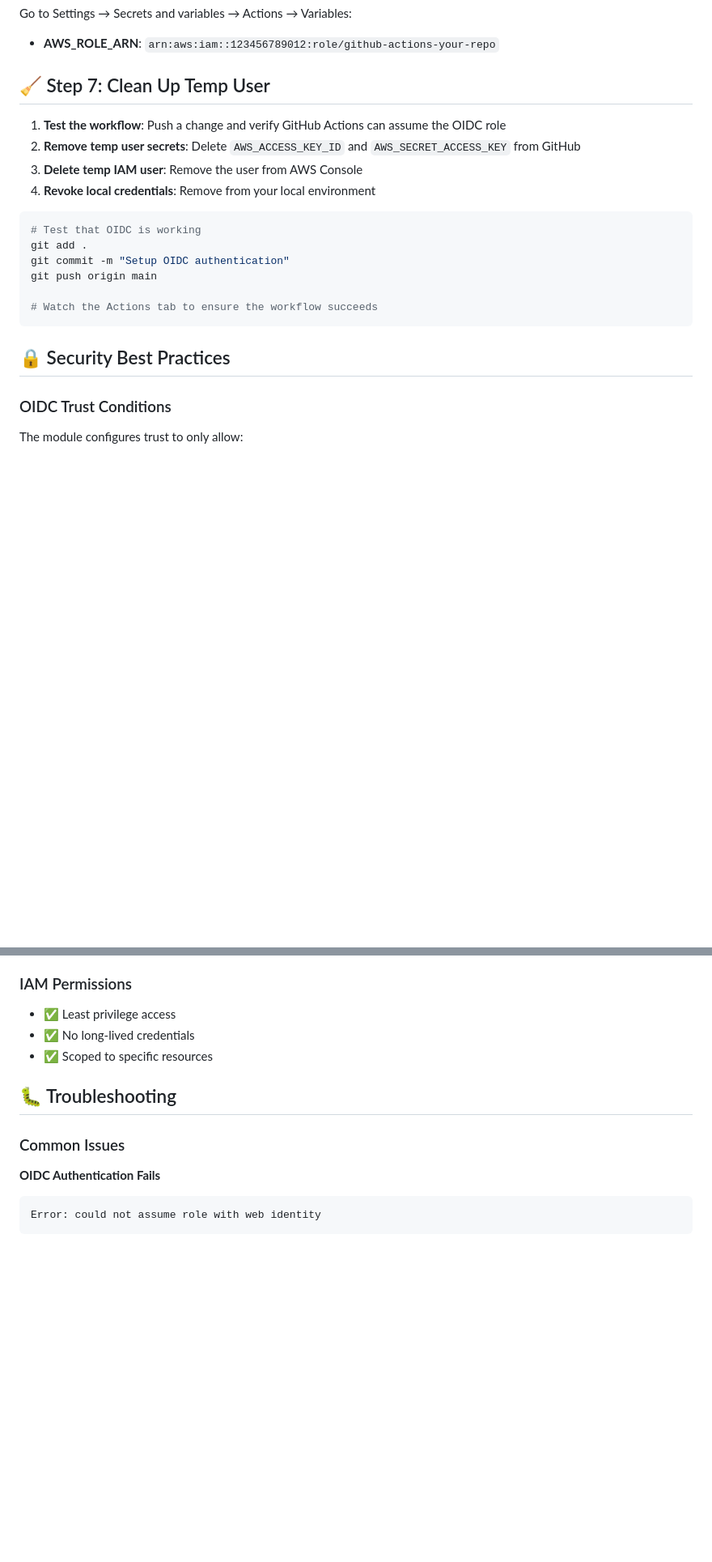
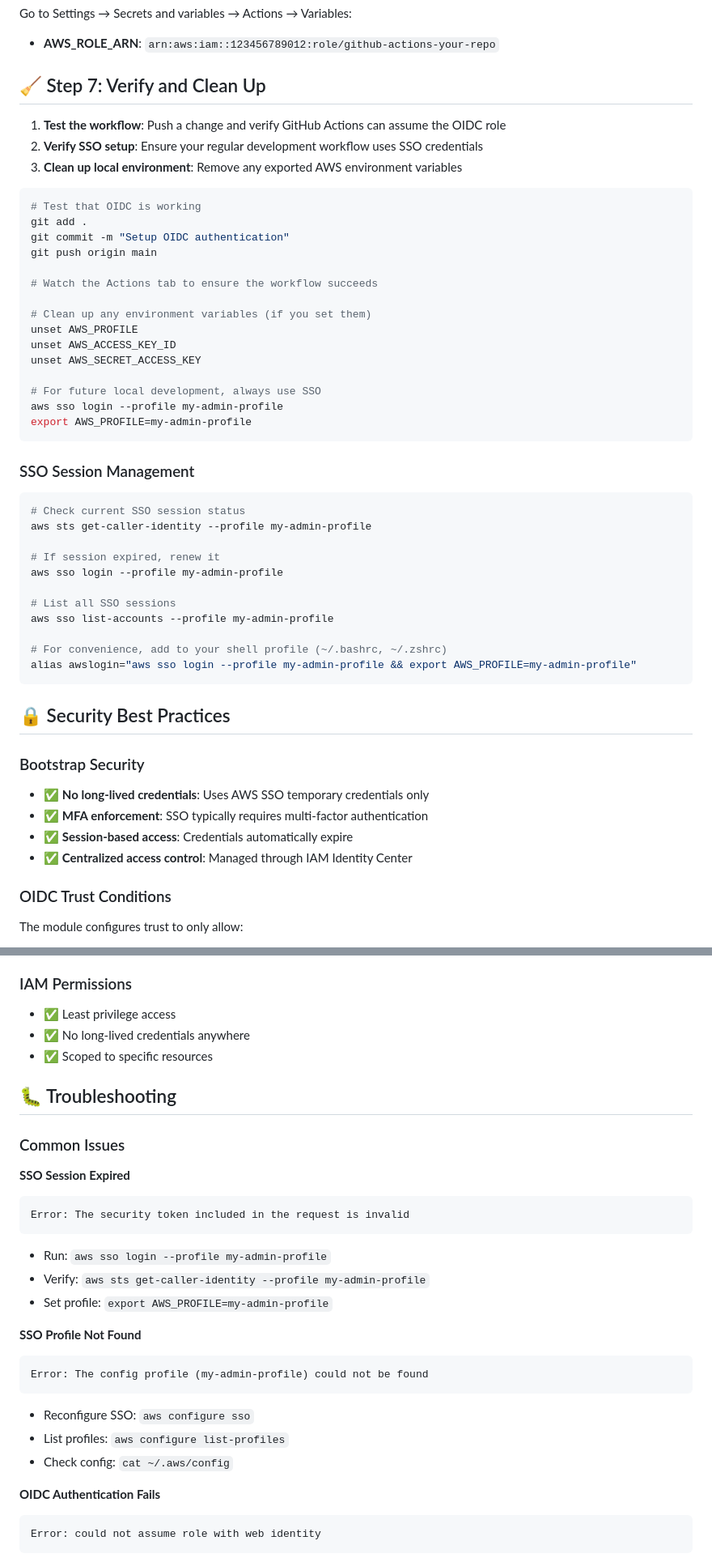
Before and after one commit to Stephnrl/my_stuff, a Markdown page: bootstrap.md, 2 parts joined by grey strips. Shown at 81% size. GitHub-like rendering; blank space fills up the shorter version.

````diff
--- a/bootstrap.md
+++ b/bootstrap.md
@@ -308,12 +393,11 @@ Go to Settings → Secrets and variables → Actions → Variables:
 
 - **AWS_ROLE_ARN**: `arn:aws:iam::123456789012:role/github-actions-your-repo`
 
-## 🧹 Step 7: Clean Up Temp User
+## 🧹 Step 7: Verify and Clean Up
 
 1. **Test the workflow**: Push a change and verify GitHub Actions can assume the OIDC role
-2. **Remove temp user secrets**: Delete `AWS_ACCESS_KEY_ID` and `AWS_SECRET_ACCESS_KEY` from GitHub
-3. **Delete temp IAM user**: Remove the user from AWS Console
-4. **Revoke local credentials**: Remove from your local environment
+2. **Verify SSO setup**: Ensure your regular development workflow uses SSO credentials
+3. **Clean up local environment**: Remove any exported AWS environment variables
 
 ```bash
 # Test that OIDC is working
@@ -322,9 +406,40 @@ git commit -m "Setup OIDC authentication"
 git push origin main
 
 # Watch the Actions tab to ensure the workflow succeeds
+
+# Clean up any environment variables (if you set them)
+unset AWS_PROFILE
+unset AWS_ACCESS_KEY_ID
+unset AWS_SECRET_ACCESS_KEY
+
+# For future local development, always use SSO
+aws sso login --profile my-admin-profile
+export AWS_PROFILE=my-admin-profile
+```
+
+### SSO Session Management
+
+```bash
+# Check current SSO session status
+aws sts get-caller-identity --profile my-admin-profile
+
+# If session expired, renew it
+aws sso login --profile my-admin-profile
+
+# List all SSO sessions
+aws sso list-accounts --profile my-admin-profile
+
+# For convenience, add to your shell profile (~/.bashrc, ~/.zshrc)
+alias awslogin="aws sso login --profile my-admin-profile && export AWS_PROFILE=my-admin-profile"
 ```
 
 ## 🔒 Security Best Practices
+
+### Bootstrap Security
+- ✅ **No long-lived credentials**: Uses AWS SSO temporary credentials only
+- ✅ **MFA enforcement**: SSO typically requires multi-factor authentication
+- ✅ **Session-based access**: Credentials automatically expire
+- ✅ **Centralized access control**: Managed through IAM Identity Center
 
 ### OIDC Trust Conditions
 The module configures trust to only allow:
@@ -340,12 +455,28 @@ The module configures trust to only allow:
 
 ### IAM Permissions
 - ✅ Least privilege access
-- ✅ No long-lived credentials
+- ✅ No long-lived credentials anywhere
 - ✅ Scoped to specific resources
 
 ## 🐛 Troubleshooting
 
 ### Common Issues
+
+**SSO Session Expired**
+```
+Error: The security token included in the request is invalid
+```
+- Run: `aws sso login --profile my-admin-profile`
+- Verify: `aws sts get-caller-identity --profile my-admin-profile`
+- Set profile: `export AWS_PROFILE=my-admin-profile`
+
+**SSO Profile Not Found**
+```
+Error: The config profile (my-admin-profile) could not be found
+```
+- Reconfigure SSO: `aws configure sso`
+- List profiles: `aws configure list-profiles`
+- Check config: `cat ~/.aws/config`
 
 **OIDC Authentication Fails**
 ```
````
Also changed, not shown: other parts of bootstrap.md (+118 -23 lines).
